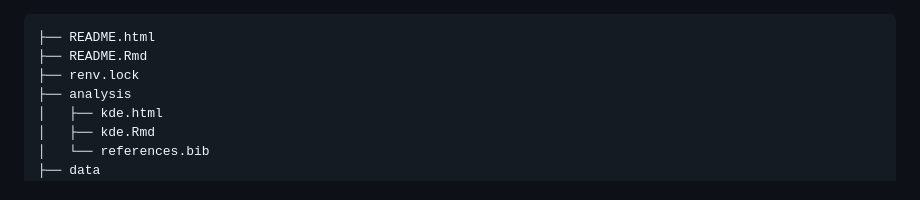
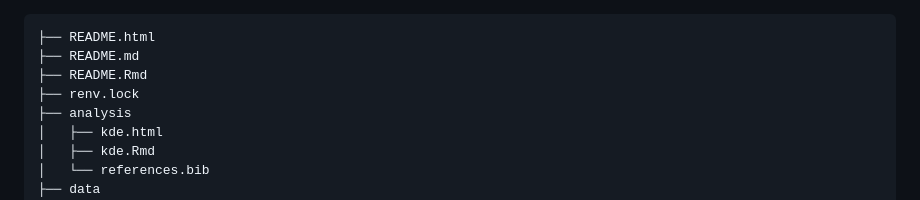
Before and after one commit to ShaineRosewel/ranking-project, a Markdown page: README.md, the part around the change. Rendered like a GitHub page.

Commit message:
Add readable tree

```diff
--- a/README.md
+++ b/README.md
@@ -1,4 +1,5 @@
     ├── README.html
+    ├── README.md
     ├── README.Rmd
     ├── renv.lock
     ├── analysis
```
